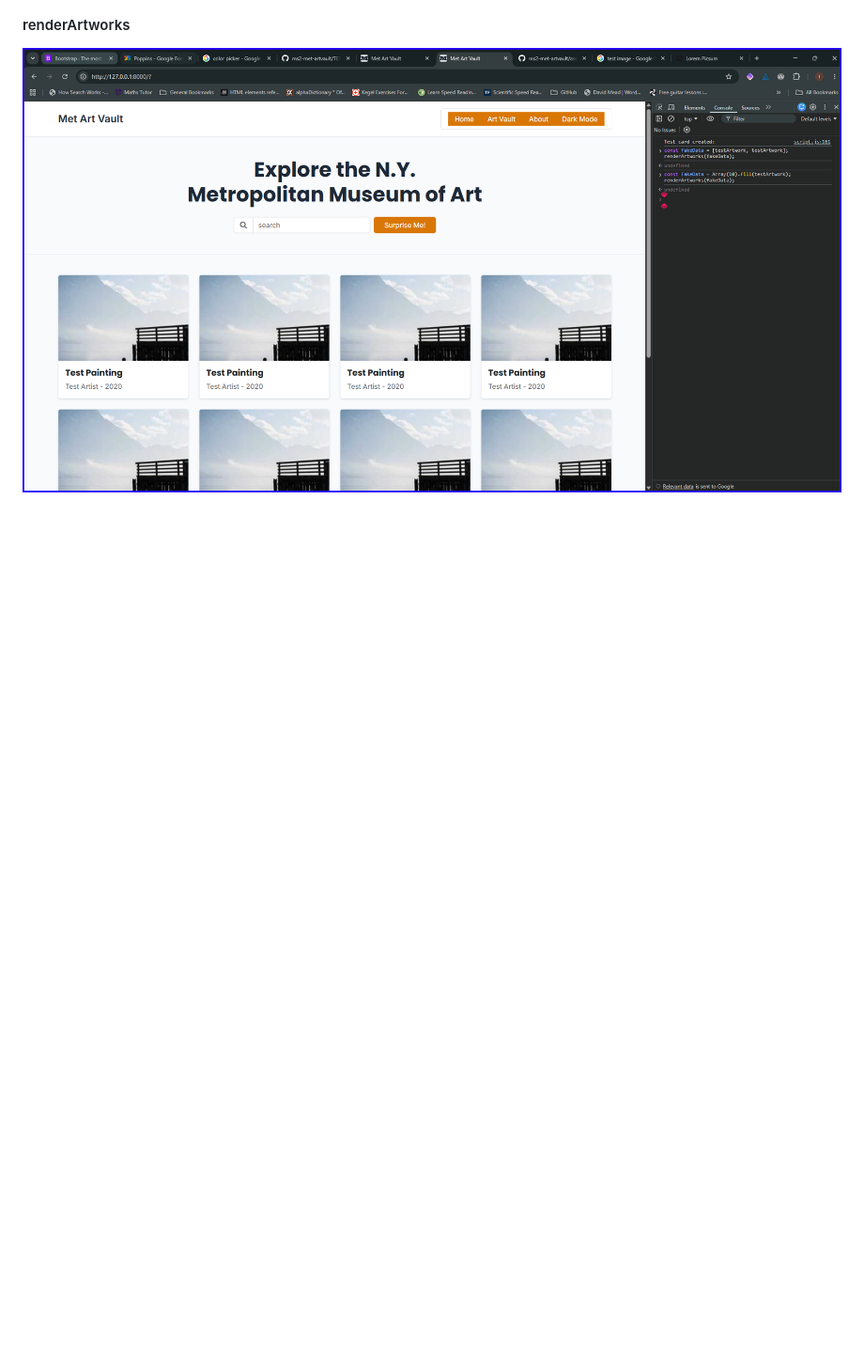
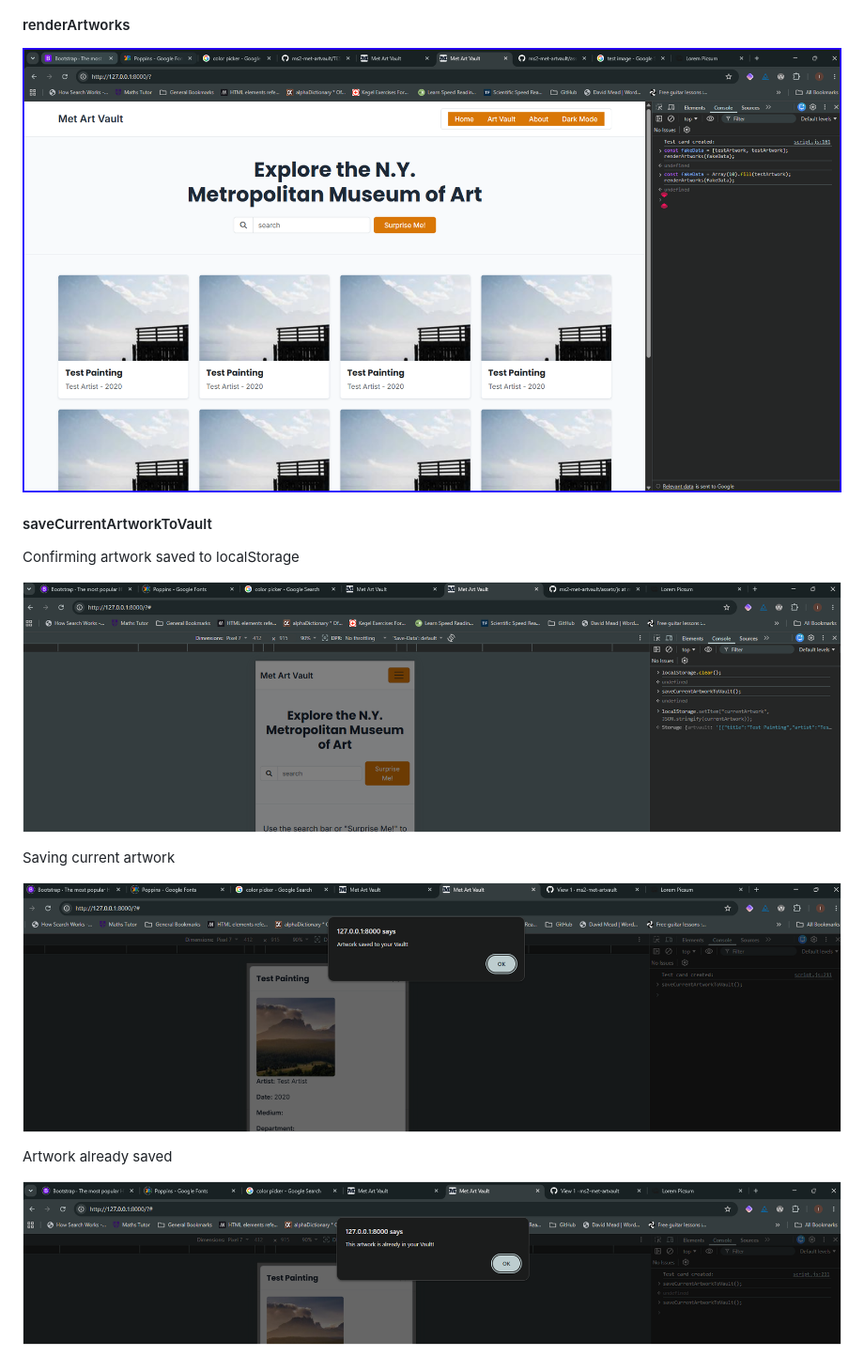
Before and after one commit to Blitzgeist-69/ms2-met-artvault, a Markdown page: TESTING.md, the part around the change. Shown: that part at 94% size. Rendered like a GitHub page; pictures changed too: assets/screenshots/artwork-already-saved.png (added), assets/screenshots/artwork-saved.png (added), assets/screenshots/saving-current-artwork.png (added); blank space fills up the shorter version.

Commit message:
Add save artwork to vault

```diff
--- a/TESTING.md
+++ b/TESTING.md
@@ -45,3 +45,17 @@ Test Code Result
 #### renderArtworks
 
 ![Test renderArtworks](assets/screenshots/test-render-artworks.png)
+
+#### saveCurrentArtworkToVault
+
+Confirming artwork saved to localStorage
+
+![Artwork saved to localStorage](assets/screenshots/artwork-saved.png)
+
+Saving current artwork
+
+![Saving current artwork](assets/screenshots/saving-current-artwork.png)
+
+Artwork already saved
+
+![Artwork already saved](assets/screenshots/artwork-already-saved.png)
```
Also changed, not shown: 1 other file.
